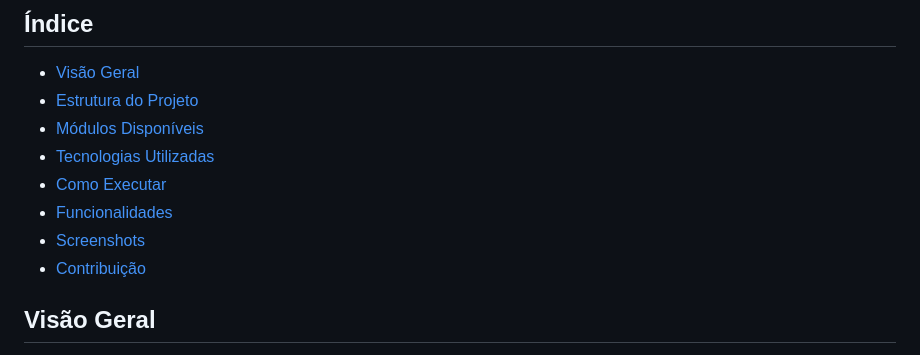
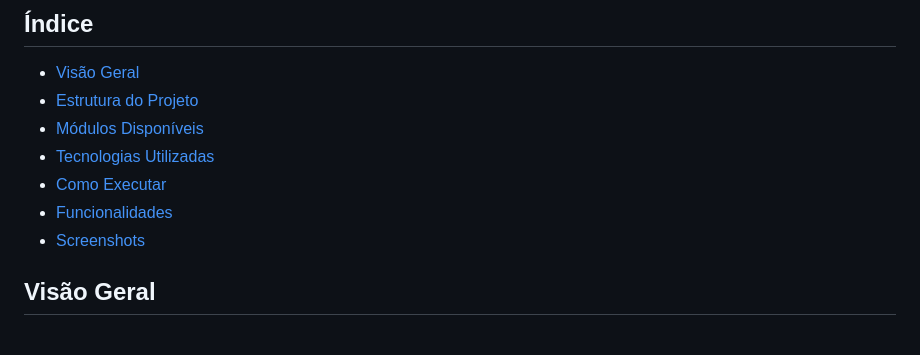
Before and after one commit to bielbarros/extjs-project, a Markdown page: README.md, the part around the change. Rendered like a GitHub page.

Commit message:
docs: Atualizando o README.md

```diff
--- a/README.md
+++ b/README.md
@@ -11,7 +11,6 @@ Um sistema de prática e aprendizado do ExtJS 3.4.1, desenvolvido para demonstra
 - [Como Executar](#como-executar)
 - [Funcionalidades](#funcionalidades)
 - [Screenshots](#screenshots)
-- [Contribuição](#contribuição)
 
 ## Visão Geral
 
```
